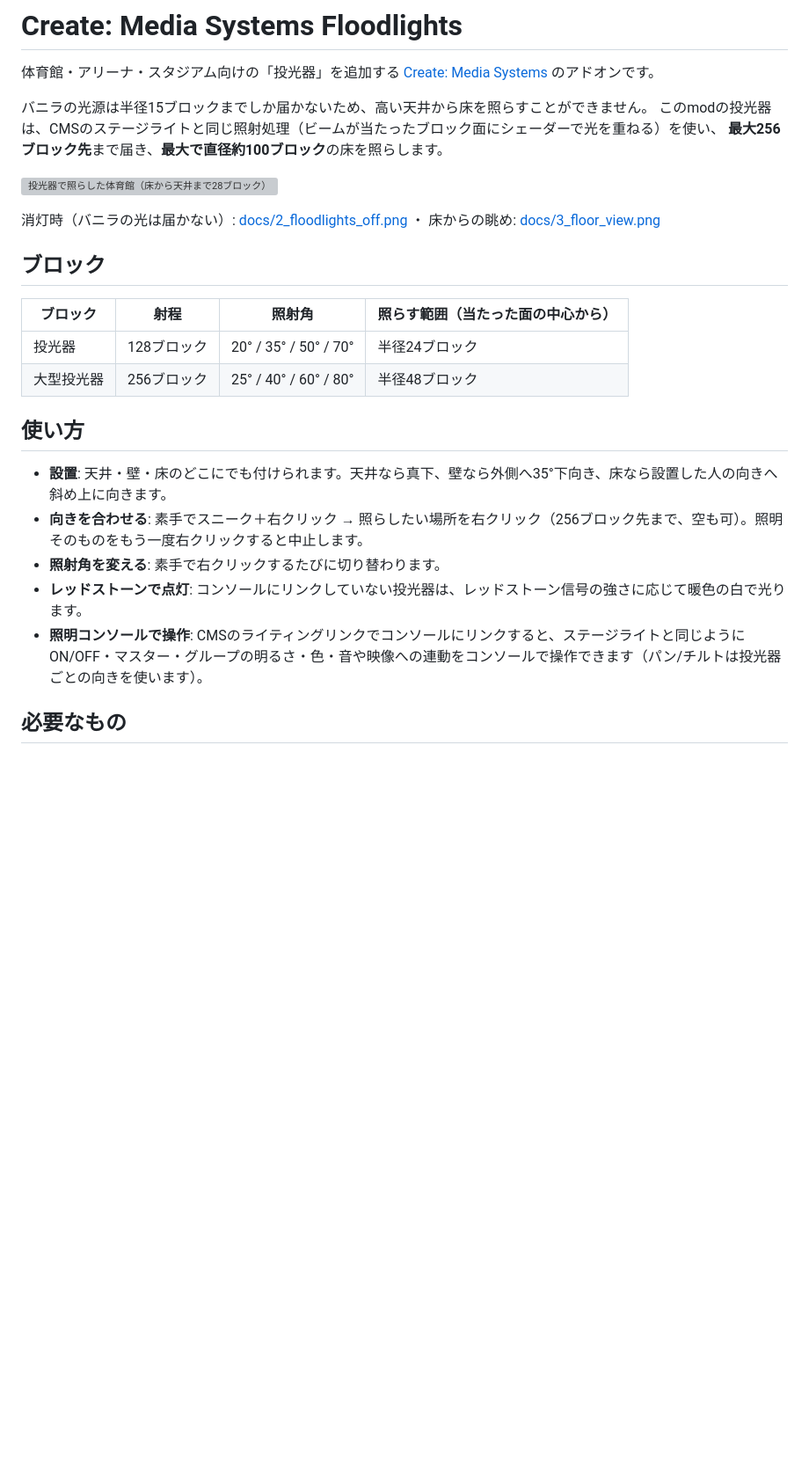
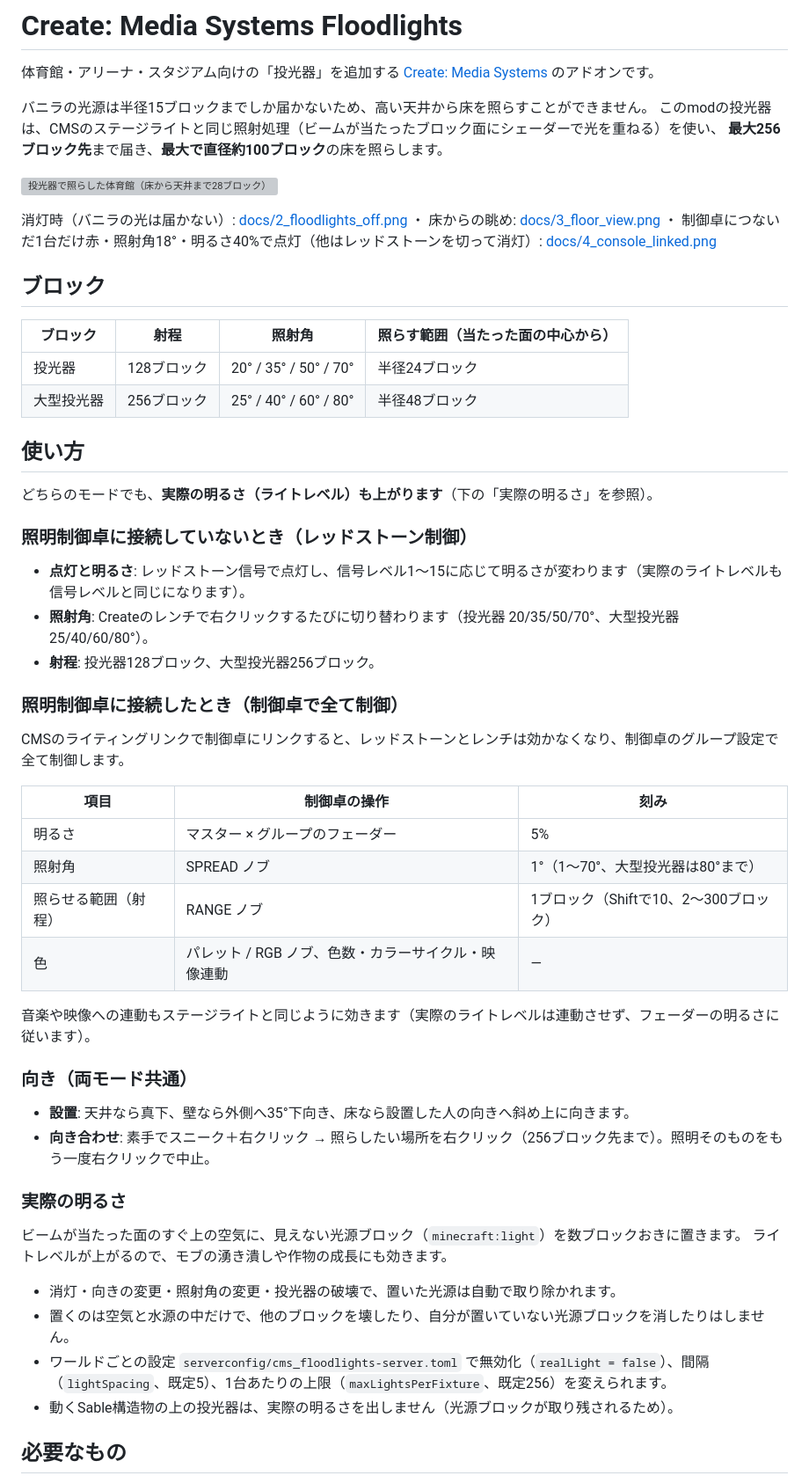
Before and after one commit to jinsh1228/Create-Large-Lights, a Markdown page: README.md, the part around one of its changes. Shown at 88% size. Drawn GitHub-style; blank space fills up the shorter version; grey boxes are pictures that could not be loaded.

```diff
--- a/README.md
+++ b/README.md
@@ -8,7 +8,8 @@
 
 ![投光器で照らした体育館（床から天井まで28ブロック）](docs/1_floodlights_on.png)
 
-消灯時（バニラの光は届かない）: [docs/2_floodlights_off.png](docs/2_floodlights_off.png) ・ 床からの眺め: [docs/3_floor_view.png](docs/3_floor_view.png)
+消灯時（バニラの光は届かない）: [docs/2_floodlights_off.png](docs/2_floodlights_off.png) ・ 床からの眺め: [docs/3_floor_view.png](docs/3_floor_view.png) ・
+制御卓につないだ1台だけ赤・照射角18°・明るさ40%で点灯（他はレッドストーンを切って消灯）: [docs/4_console_linked.png](docs/4_console_linked.png)
 
 ## ブロック
 
@@ -19,12 +20,41 @@
 
 ## 使い方
 
-- **設置**: 天井・壁・床のどこにでも付けられます。天井なら真下、壁なら外側へ35°下向き、床なら設置した人の向きへ斜め上に向きます。
-- **向きを合わせる**: 素手でスニーク＋右クリック → 照らしたい場所を右クリック（256ブロック先まで、空も可）。照明そのものをもう一度右クリックすると中止します。
-- **照射角を変える**: 素手で右クリックするたびに切り替わります。
-- **レッドストーンで点灯**: コンソールにリンクしていない投光器は、レッドストーン信号の強さに応じて暖色の白で光ります。
-- **照明コンソールで操作**: CMSのライティングリンクでコンソールにリンクすると、ステージライトと同じように
-  ON/OFF・マスター・グループの明るさ・色・音や映像への連動をコンソールで操作できます（パン/チルトは投光器ごとの向きを使います）。
+どちらのモードでも、**実際の明るさ（ライトレベル）も上がります**（下の「実際の明るさ」を参照）。
+
+### 照明制御卓に接続していないとき（レッドストーン制御）
+
+- **点灯と明るさ**: レッドストーン信号で点灯し、信号レベル1〜15に応じて明るさが変わります（実際のライトレベルも信号レベルと同じになります）。
+- **照射角**: Createのレンチで右クリックするたびに切り替わります（投光器 20/35/50/70°、大型投光器 25/40/60/80°）。
+- **射程**: 投光器128ブロック、大型投光器256ブロック。
+
+### 照明制御卓に接続したとき（制御卓で全て制御）
+
+CMSのライティングリンクで制御卓にリンクすると、レッドストーンとレンチは効かなくなり、制御卓のグループ設定で全て制御します。
+
+| 項目 | 制御卓の操作 | 刻み |
+|---|---|---|
+| 明るさ | マスター × グループのフェーダー | 5% |
+| 照射角 | SPREAD ノブ | 1°（1〜70°、大型投光器は80°まで） |
+| 照らせる範囲（射程） | RANGE ノブ | 1ブロック（Shiftで10、2〜300ブロック） |
+| 色 | パレット / RGB ノブ、色数・カラーサイクル・映像連動 | — |
+
+音楽や映像への連動もステージライトと同じように効きます（実際のライトレベルは連動させず、フェーダーの明るさに従います）。
+
+### 向き（両モード共通）
+
+- **設置**: 天井なら真下、壁なら外側へ35°下向き、床なら設置した人の向きへ斜め上に向きます。
+- **向き合わせ**: 素手でスニーク＋右クリック → 照らしたい場所を右クリック（256ブロック先まで）。照明そのものをもう一度右クリックで中止。
+
+### 実際の明るさ
+
+ビームが当たった面のすぐ上の空気に、見えない光源ブロック（`minecraft:light`）を数ブロックおきに置きます。
+ライトレベルが上がるので、モブの湧き潰しや作物の成長にも効きます。
+
+- 消灯・向きの変更・照射角の変更・投光器の破壊で、置いた光源は自動で取り除かれます。
+- 置くのは空気と水源の中だけで、他のブロックを壊したり、自分が置いていない光源ブロックを消したりはしません。
+- ワールドごとの設定 `serverconfig/cms_floodlights-server.toml` で無効化（`realLight = false`）、間隔（`lightSpacing`、既定5）、1台あたりの上限（`maxLightsPerFixture`、既定256）を変えられます。
+- 動くSable構造物の上の投光器は、実際の明るさを出しません（光源ブロックが取り残されるため）。
 
 ## 必要なもの
 
```
Also changed, not shown: other parts of README.md (+1 -1 lines), docs/2_floodlights_off.png, docs/3_floor_view.png, docs/4_console_linked.png (added), 11 other files.
